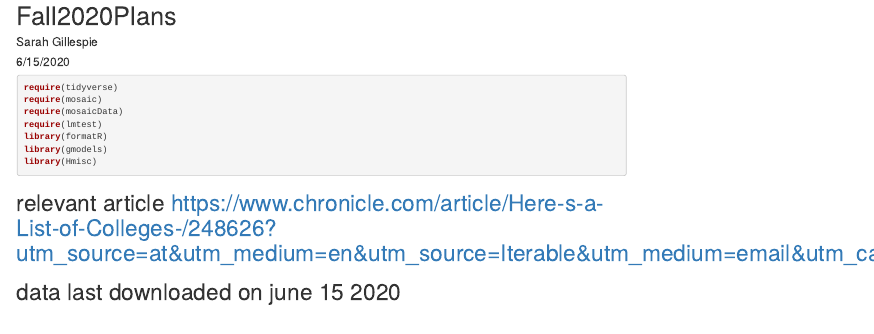
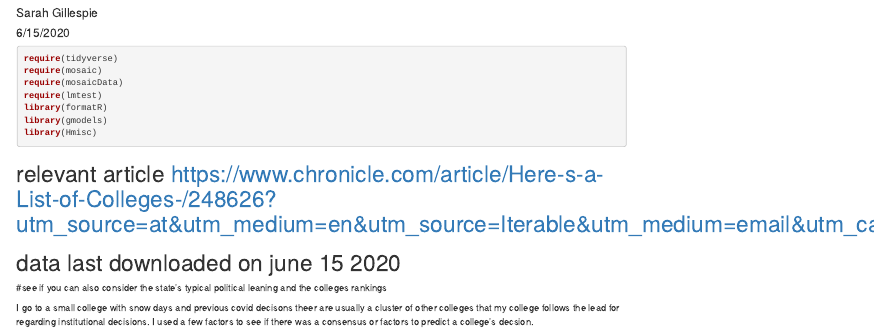
Before and after one commit to SarahGillespie/covidPlansForFall, an R Markdown document (Fall2020Plans.Rmd): the page in a window 1100 px wide, from its top. Rendered offline with R 4.5, knitr and Pandoc, with nearby package versions.

Commit message:
added some writing

```diff
--- a/Fall2020Plans.Rmd
+++ b/Fall2020Plans.Rmd
@@ -30,3 +30,10 @@ library(Hmisc)
 
 # relevant article https://www.chronicle.com/article/Here-s-a-List-of-Colleges-/248626?utm_source=at&utm_medium=en&utm_source=Iterable&utm_medium=email&utm_campaign=campaign_1209367&cid=at&source=ams&sourceId=378492
 # data last downloaded on june 15 2020
+
+#see if you can also consider the state's typical political leaning and the colleges rankings
+
+
+I go to a small college
+with snow days and previous covid decisons theer are usually a cluster of other colleges that my college follows the lead for regarding institutional decisions.
+I used a few factors to see if there was a consensus or factors to predict a college's decsion.
```
